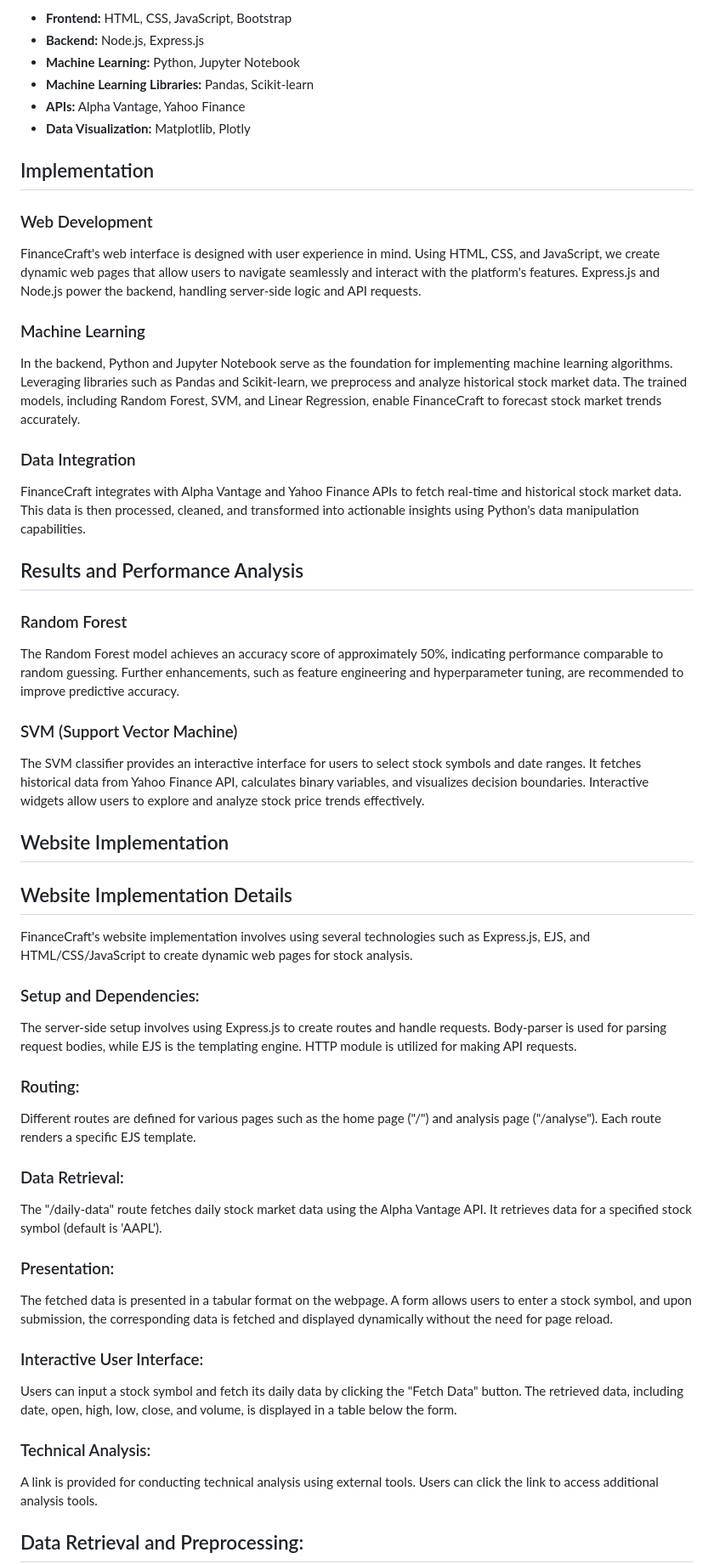
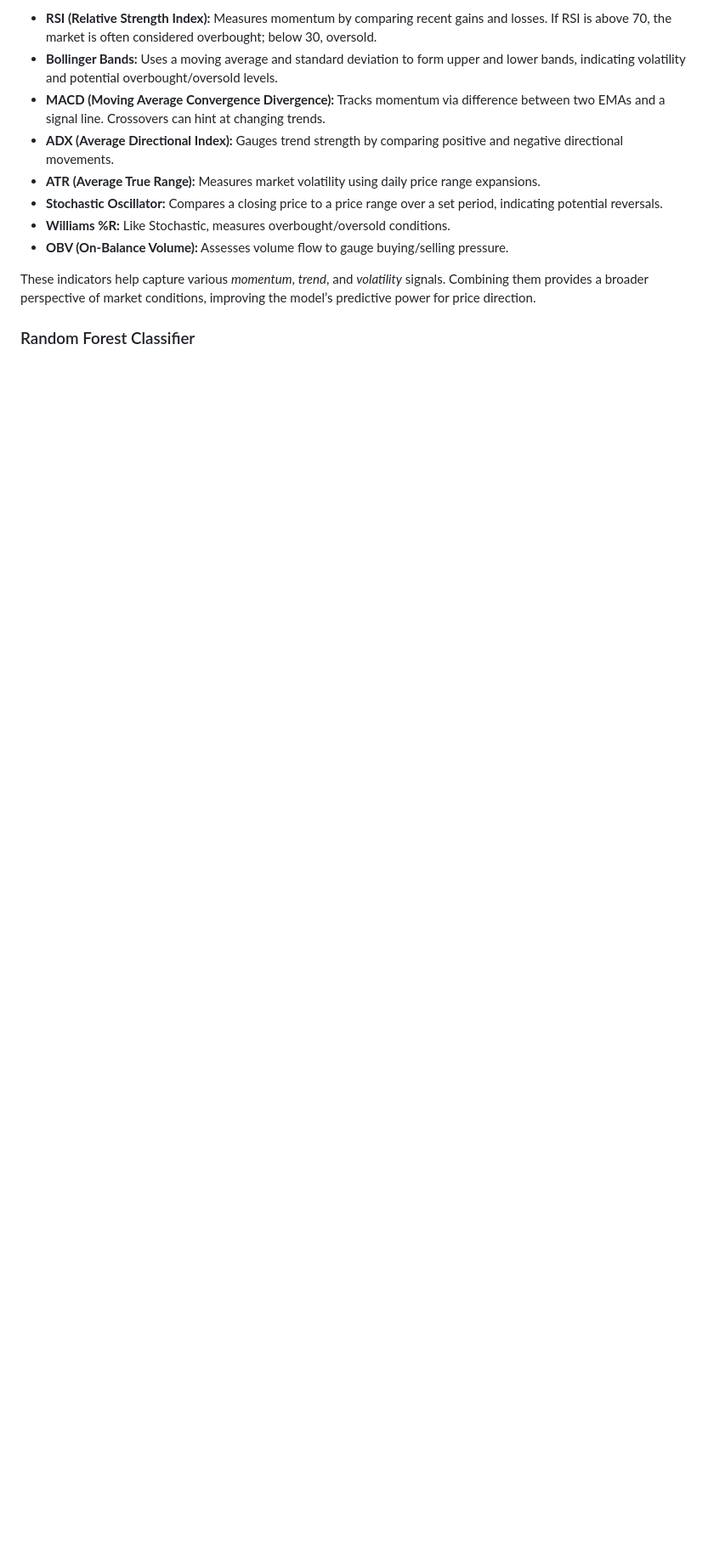
Before and after one commit to ATOMworkplace/FinanceCraft, a Markdown page: README.md, the part around one of its changes. Shown at 85% size. GitHub-like rendering; blank space fills up the shorter version.

```diff
--- a/README.md
+++ b/README.md
@@ -38,52 +24,17 @@ https://github.com/ATOMworkplace/FinanceCraft/assets/114564628/e16aa83e-6134-452
 <ul>
-<li><strong>Frontend:</strong> HTML, CSS, JavaScript, Bootstrap</li>
-<li><strong>Backend:</strong> Node.js, Express.js</li>
-<li><strong>Machine Learning:</strong> Python, Jupyter Notebook</li>
-<li><strong>Machine Learning Libraries:</strong> Pandas, Scikit-learn</li>
-<li><strong>APIs:</strong> Alpha Vantage, Yahoo Finance</li>
-<li><strong>Data Visualization:</strong> Matplotlib, Plotly</li>
+  <li><strong>RSI (Relative Strength Index):</strong> Measures momentum by comparing recent gains and losses. If RSI is above 70, the market is often considered overbought; below 30, oversold.</li>
+  <li><strong>Bollinger Bands:</strong> Uses a moving average and standard deviation to form upper and lower bands, indicating volatility and potential overbought/oversold levels.</li>
+  <li><strong>MACD (Moving Average Convergence Divergence):</strong> Tracks momentum via difference between two EMAs and a signal line. Crossovers can hint at changing trends.</li>
+  <li><strong>ADX (Average Directional Index):</strong> Gauges trend strength by comparing positive and negative directional movements.</li>
+  <li><strong>ATR (Average True Range):</strong> Measures market volatility using daily price range expansions.</li>
+  <li><strong>Stochastic Oscillator:</strong> Compares a closing price to a price range over a set period, indicating potential reversals.</li>
+  <li><strong>Williams %R:</strong> Like Stochastic, measures overbought/oversold conditions.</li>
+  <li><strong>OBV (On-Balance Volume):</strong> Assesses volume flow to gauge buying/selling pressure.</li>
 </ul>
 
-<h2>Implementation</h2>
-<h3>Web Development</h3>
-<p>FinanceCraft's web interface is designed with user experience in mind. Using HTML, CSS, and JavaScript, we create dynamic web pages that allow users to navigate seamlessly and interact with the platform's features. Express.js and Node.js power the backend, handling server-side logic and API requests.</p>
+<p>
+These indicators help capture various <em>momentum</em>, <em>trend</em>, and <em>volatility</em> signals. Combining them provides a broader perspective of market conditions, improving the model’s predictive power for price direction.
+</p>
 
-<h3>Machine Learning</h3>
-<p>In the backend, Python and Jupyter Notebook serve as the foundation for implementing machine learning algorithms. Leveraging libraries such as Pandas and Scikit-learn, we preprocess and analyze historical stock market data. The trained models, including Random Forest, SVM, and Linear Regression, enable FinanceCraft to forecast stock market trends accurately.</p>
-
-<h3>Data Integration</h3>
-<p>FinanceCraft integrates with Alpha Vantage and Yahoo Finance APIs to fetch real-time and historical stock market data. This data is then processed, cleaned, and transformed into actionable insights using Python's data manipulation capabilities.</p>
-
-<h2>Results and Performance Analysis</h2>
-<h3>Random Forest</h3>
-<p>The Random Forest model achieves an accuracy score of approximately 50%, indicating performance comparable to random guessing. Further enhancements, such as feature engineering and hyperparameter tuning, are recommended to improve predictive accuracy.</p>
-
-<h3>SVM (Support Vector Machine)</h3>
-<p>The SVM classifier provides an interactive interface for users to select stock symbols and date ranges. It fetches historical data from Yahoo Finance API, calculates binary variables, and visualizes decision boundaries. Interactive widgets allow users to explore and analyze stock price trends effectively.</p>
-
-<h2>Website Implementation</h2>
-<h2>Website Implementation Details</h2>
-
-<p>FinanceCraft's website implementation involves using several technologies such as Express.js, EJS, and HTML/CSS/JavaScript to create dynamic web pages for stock analysis.</p>
-
-<h3>Setup and Dependencies:</h3>
-<p>The server-side setup involves using Express.js to create routes and handle requests. Body-parser is used for parsing request bodies, while EJS is the templating engine. HTTP module is utilized for making API requests.</p>
-
-<h3>Routing:</h3>
-<p>Different routes are defined for various pages such as the home page ("/") and analysis page ("/analyse"). Each route renders a specific EJS template.</p>
-
-<h3>Data Retrieval:</h3>
-<p>The "/daily-data" route fetches daily stock market data using the Alpha Vantage API. It retrieves data for a specified stock symbol (default is 'AAPL').</p>
-
-<h3>Presentation:</h3>
-<p>The fetched data is presented in a tabular format on the webpage. A form allows users to enter a stock symbol, and upon submission, the corresponding data is fetched and displayed dynamically without the need for page reload.</p>
-
-<h3>Interactive User Interface:</h3>
-<p>Users can input a stock symbol and fetch its daily data by clicking the "Fetch Data" button. The retrieved data, including date, open, high, low, close, and volume, is displayed in a table below the form.</p>
-
-<h3>Technical Analysis:</h3>
-<p>A link is provided for conducting technical analysis using external tools. Users can click the link to access additional analysis tools.</p>
-
-
-<h2>Data Retrieval and Preprocessing:</h2>
+<h3>Random Forest Classifier</h3>
 <ul>
```
Also changed, not shown: other parts of README.md (+62 -46 lines).
